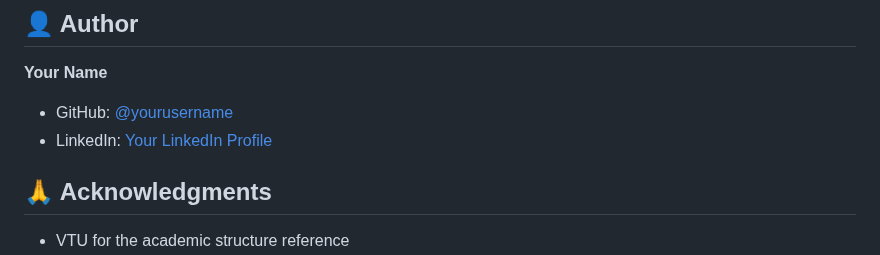
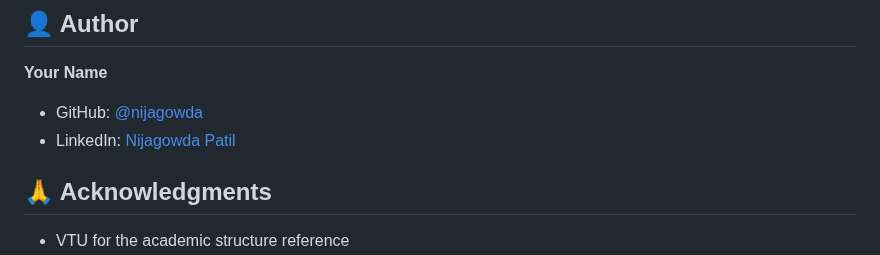
Before and after one commit to nijagowda/vtumate, a Markdown page: README.md, the part around the change. Rendered like a GitHub page.

```diff
--- a/README.md
+++ b/README.md
@@ -143,8 +143,8 @@ This project is licensed under the MIT License - see the [LICENSE](LICENSE) file
 ## 👤 Author
 
 **Your Name**
-- GitHub: [@yourusername](https://github.com/yourusername)
-- LinkedIn: [Your LinkedIn Profile](https://linkedin.com/in/yourprofile)
+- GitHub: [@nijagowda](https://github.com/nijagowda)
+- LinkedIn: [Nijagowda Patil](https://www.linkedin.com/in/nijagowda-patil-73479131b/?originalSubdomain=in)
 
 ## 🙏 Acknowledgments
 
```
